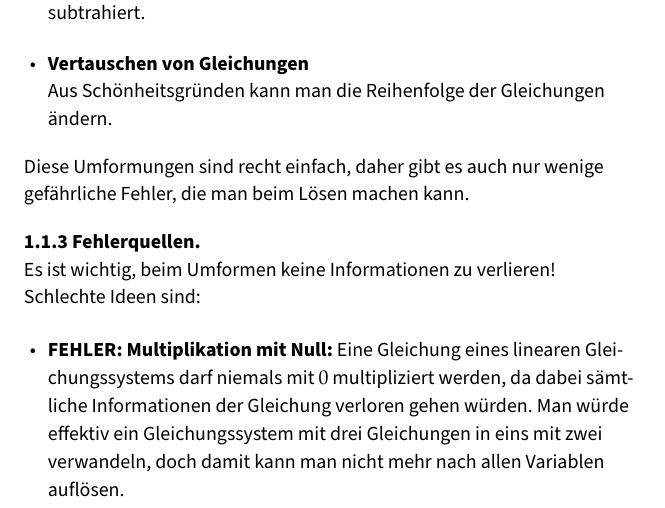
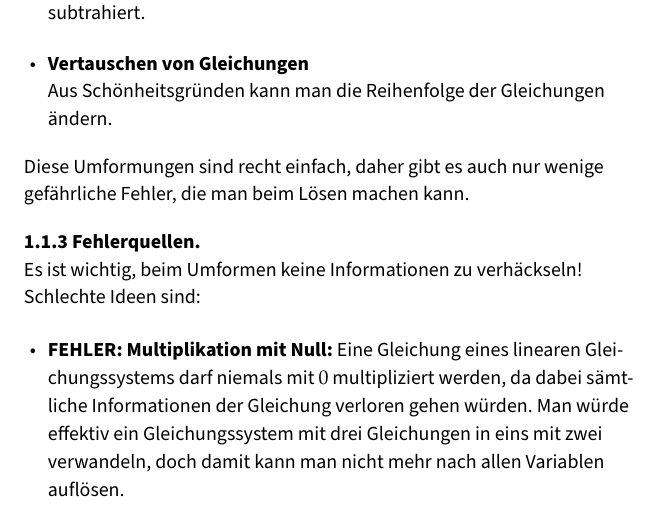
Before and after one commit to jens-ox/Skript-Mathe, a LaTeX thesis (main.tex, which reads chapters/3_LineareAlgebra/01_LGSRechnen.tex): part of page 58 of 97, cut so that both start at the same text. Compiled offline with pdfLaTeX.

Commit message:
easter egg

```diff
--- a/chapters/3_LineareAlgebra/01_LGSRechnen.tex
+++ b/chapters/3_LineareAlgebra/01_LGSRechnen.tex
@@ -74,7 +74,7 @@ Natürlich möchte man gerne wissen, welchen Wert die Variablen haben, dazu muss
 
 \begin{bla}{Fehlerquellen}
 \label{LA:LGS:Fehlerquellen}
-Es ist wichtig, beim Umformen keine Informationen zu verlieren!\\
+Es ist wichtig, beim Umformen keine Informationen zu verhäckseln!\\
 Schlechte Ideen sind:
 
 \begin{itemize}
```
Also changed, not shown: main.pdf.
